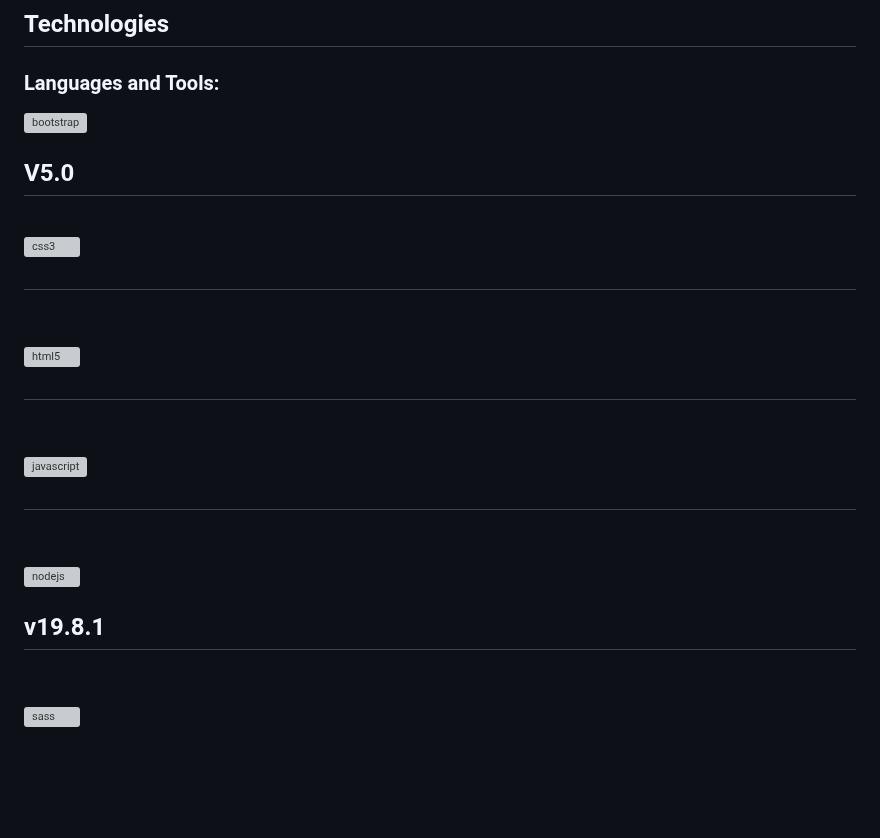
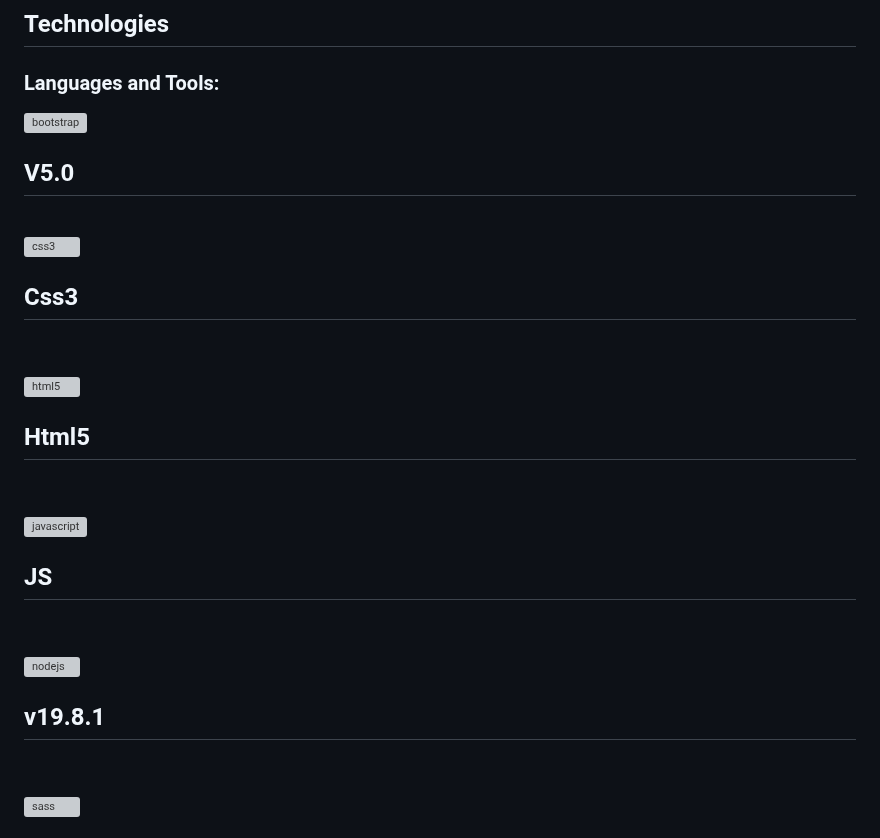
Before and after one commit to NicolasCaminos/Oasis, a Markdown page: README.md, the part around the change. GitHub-like rendering; blank space fills up the shorter version; grey boxes are pictures that could not be loaded.

```diff
--- a/README.md
+++ b/README.md
@@ -119,16 +119,16 @@ Subida al servidor: servicio de hosting para poner el sitio web online en 000web
 <a href="https://getbootstrap.com" target="_blank" rel="noreferrer"> <img src="https://raw.githubusercontent.com/devicons/devicon/master/icons/bootstrap/bootstrap-plain-wordmark.svg" alt="bootstrap" width="40" height="40"/> </a> <h2>V5.0</h2>
 <br>
 
-<a href="https://www.w3schools.com/css/" target="_blank" rel="noreferrer"> <img src="https://raw.githubusercontent.com/devicons/devicon/master/icons/css3/css3-original-wordmark.svg" alt="css3" width="40" height="40"/> </a> <h2> </h2>
+<a href="https://www.w3schools.com/css/" target="_blank" rel="noreferrer"> <img src="https://raw.githubusercontent.com/devicons/devicon/master/icons/css3/css3-original-wordmark.svg" alt="css3" width="40" height="40"/> </a> <h2>Css3</h2>
 <br>
 
-<a href="https://www.w3.org/html/" target="_blank" rel="noreferrer"> <img src="https://raw.githubusercontent.com/devicons/devicon/master/icons/html5/html5-original-wordmark.svg" alt="html5" width="40" height="40"/> </a> <h2> </h2>
+<a href="https://www.w3.org/html/" target="_blank" rel="noreferrer"> <img src="https://raw.githubusercontent.com/devicons/devicon/master/icons/html5/html5-original-wordmark.svg" alt="html5" width="40" height="40"/> </a> <h2>Html5</h2>
 <br>
 
-<a href="https://developer.mozilla.org/en-US/docs/Web/JavaScript" target="_blank" rel="noreferrer"> <img src="https://raw.githubusercontent.com/devicons/devicon/master/icons/javascript/javascript-original.svg" alt="javascript" width="40" height="40"/> </a> <h2> </h2>
+<a href="https://developer.mozilla.org/en-US/docs/Web/JavaScript" target="_blank" rel="noreferrer"> <img src="https://raw.githubusercontent.com/devicons/devicon/master/icons/javascript/javascript-original.svg" alt="javascript" width="40" height="40"/> </a> <h2>JS</h2>
 <br>
 
-<a href="https://nodejs.org" target="_blank" rel="noreferrer"> <img src="https://raw.githubusercontent.com/devicons/devicon/master/icons/nodejs/nodejs-original-wordmark.svg" alt="nodejs" width="40" height="40"/></a> <h2>v19.8.1 </h2>
+<a href="https://nodejs.org" target="_blank" rel="noreferrer"> <img src="https://raw.githubusercontent.com/devicons/devicon/master/icons/nodejs/nodejs-original-wordmark.svg" alt="nodejs" width="40" height="40"/></a> <h2>v19.8.1</h2>
 <br>
 
 <a href="https://sass-lang.com" target="_blank" rel="noreferrer"> <img src="https://raw.githubusercontent.com/devicons/devicon/master/icons/sass/sass-original.svg" alt="sass" width="40" height="40"/> </a> <h2>V2.19.6</h2></p>
```
